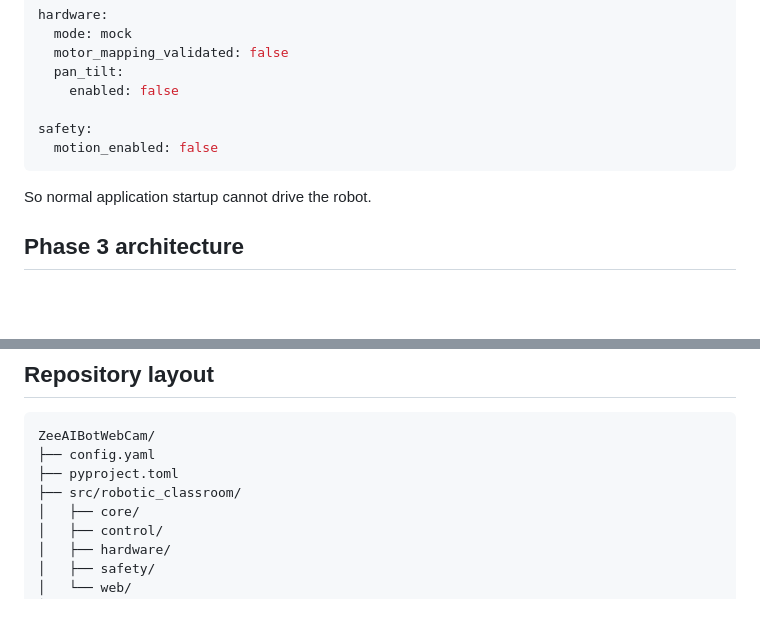
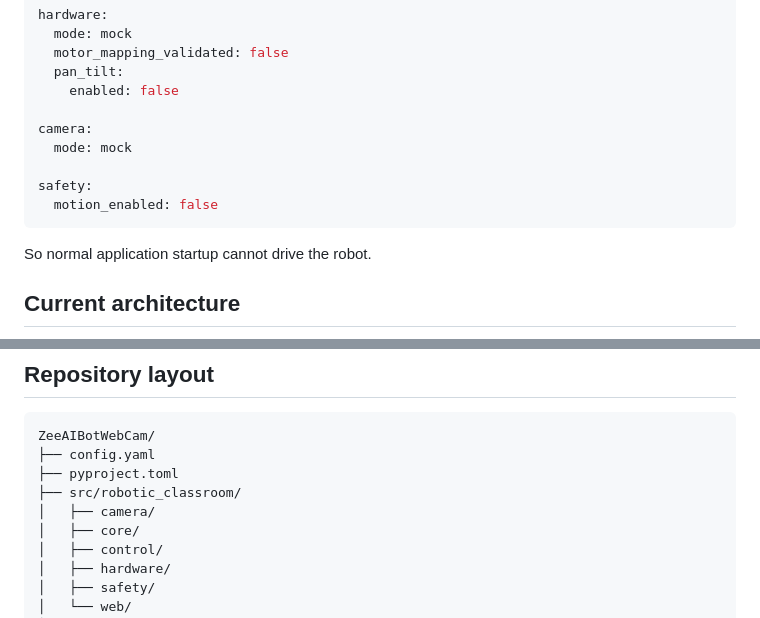
Before and after one commit to zk222ac001/ZeeAIBotWebCam, a Markdown page: README.md, 2 parts joined by grey strips. Rendered like a GitHub page; blank space fills up the shorter version.

````diff
--- a/README.md
+++ b/README.md
@@ -55,13 +56,16 @@ hardware:
   pan_tilt:
     enabled: false
 
+camera:
+  mode: mock
+
 safety:
   motion_enabled: false
 ```
 
 So normal application startup cannot drive the robot.
 
-## Phase 3 architecture
+## Current architecture
 
 ```mermaid
 flowchart LR
@@ -89,6 +95,7 @@ ZeeAIBotWebCam/
 ├── config.yaml
 ├── pyproject.toml
 ├── src/robotic_classroom/
+│   ├── camera/
 │   ├── core/
 │   ├── control/
 │   ├── hardware/
````
Also changed, not shown: other parts of README.md (+74 -41 lines).
